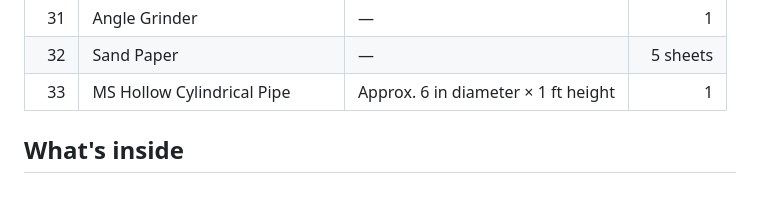
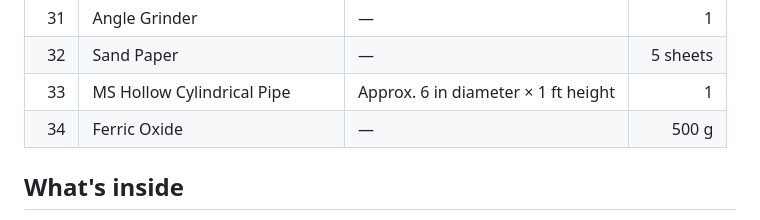
Before and after one commit to suryansh30866/Nimbus-2001, a Markdown page: README.md, the part around the change. Rendered like a GitHub page; blank space fills up the shorter version.

Commit message:
Add Ferric Oxide to materials list in README

```diff
--- a/README.md
+++ b/README.md
@@ -48,7 +48,7 @@ The following table lists the major materials, components, tools, safety equipme
 | 31 | Angle Grinder | — | 1 |
 | 32 | Sand Paper | — | 5 sheets |
 | 33 | MS Hollow Cylindrical Pipe | Approx. 6 in diameter × 1 ft height | 1 |
-
+| 34 | Ferric Oxide | — | 500 g |
 
 ## What's inside
 
```
